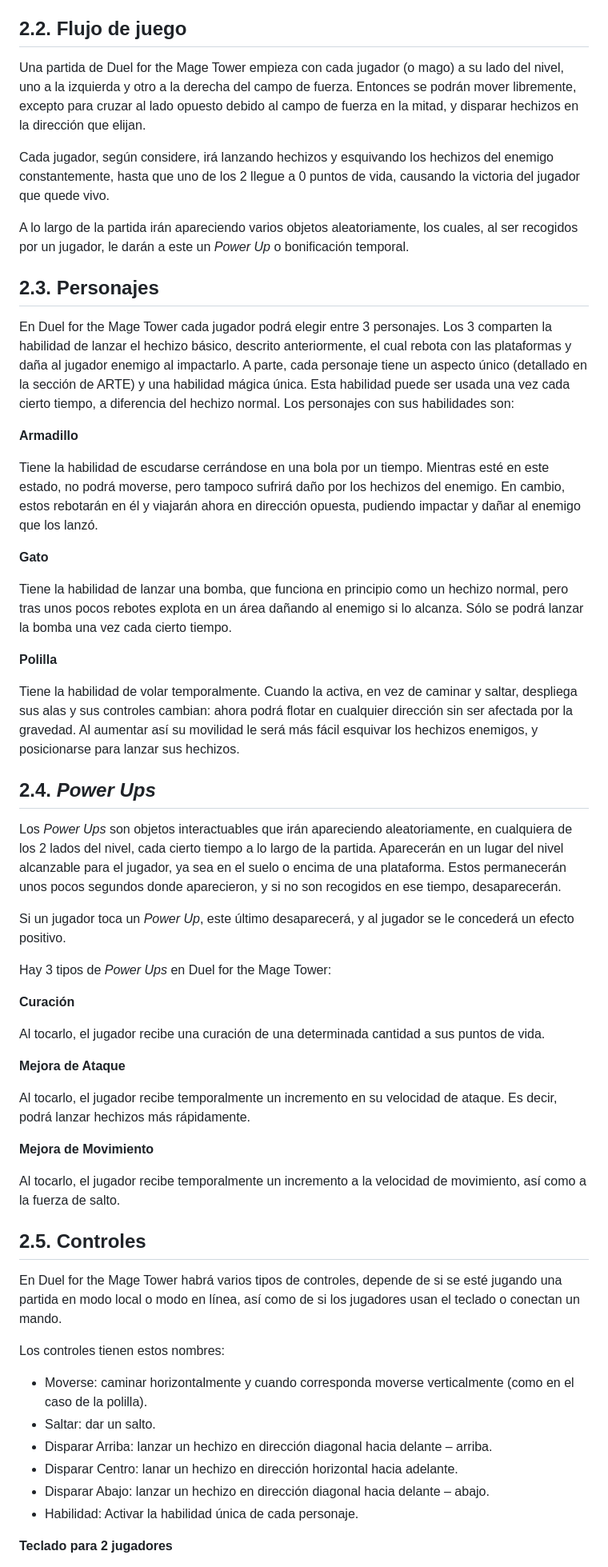
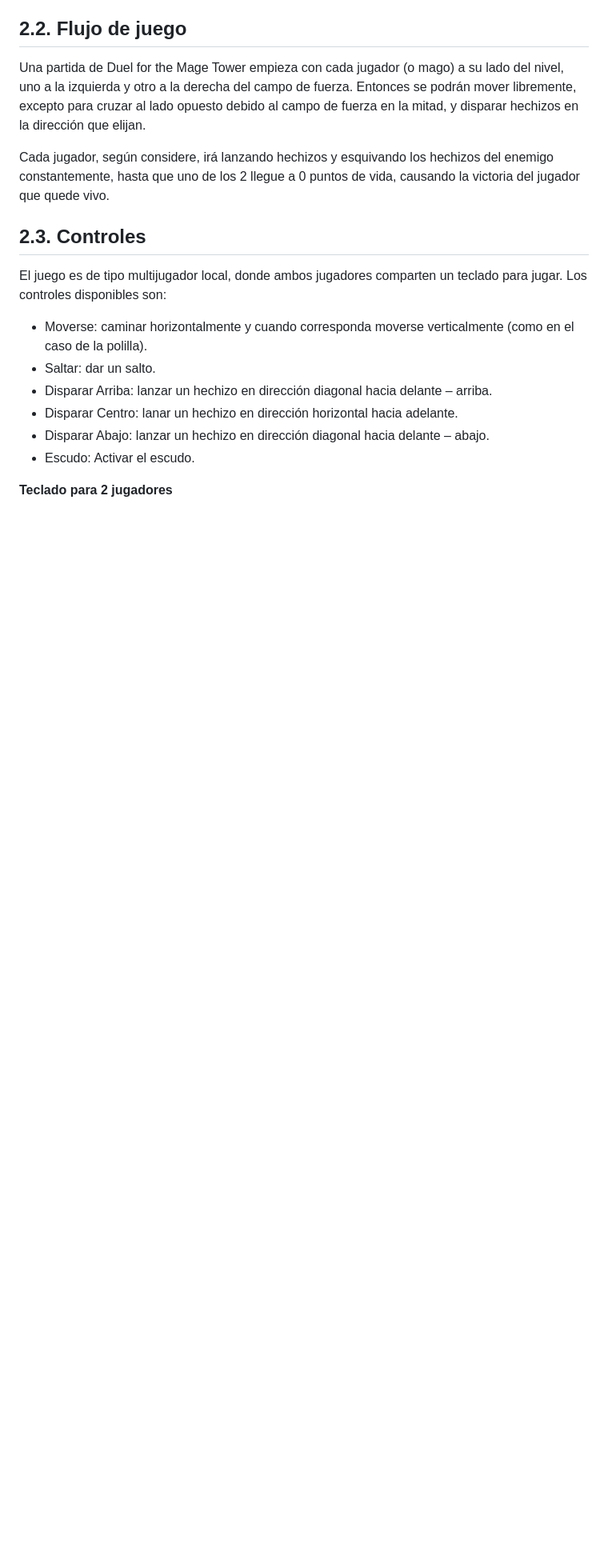
Before and after one commit to miguelrico2031/duelforthemagetower, a Markdown page: README.md, the part around the change printed below. Shown: that part at 80% size. Drawn GitHub-style; blank space fills up the shorter version.

```diff
--- a/README.md
+++ b/README.md
@@ -165,56 +167,17 @@ Una partida de Duel for the Mage Tower empieza con cada jugador (o mago) a su la
 
 Cada jugador, según considere, irá lanzando hechizos y esquivando los hechizos del enemigo constantemente, hasta que uno de los 2 llegue a 0 puntos de vida, causando la victoria del jugador que quede vivo.
 
-A lo largo de la partida irán apareciendo varios objetos aleatoriamente, los cuales, al ser recogidos por un jugador, le darán a este un _Power Up_ o bonificación temporal.
 
-## 2.3. Personajes
+## 2.3. Controles
 
-En Duel for the Mage Tower cada jugador podrá elegir entre 3 personajes. Los 3 comparten la habilidad de lanzar el hechizo básico, descrito anteriormente, el cual rebota con las plataformas y daña al jugador enemigo al impactarlo. A parte, cada personaje tiene un aspecto único (detallado en la sección de ARTE) y una habilidad mágica única. Esta habilidad puede ser usada una vez cada cierto tiempo, a diferencia del hechizo normal. Los personajes con sus habilidades son:
-
-**Armadillo**
-
-Tiene la habilidad de escudarse cerrándose en una bola por un tiempo. Mientras esté en este estado, no podrá moverse, pero tampoco sufrirá daño por los hechizos del enemigo. En cambio, estos rebotarán en él y viajarán ahora en dirección opuesta, pudiendo impactar y dañar al enemigo que los lanzó.
-
-**Gato**
-
-Tiene la habilidad de lanzar una bomba, que funciona en principio como un hechizo normal, pero tras unos pocos rebotes explota en un área dañando al enemigo si lo alcanza. Sólo se podrá lanzar la bomba una vez cada cierto tiempo.
-
-**Polilla**
-
-Tiene la habilidad de volar temporalmente. Cuando la activa, en vez de caminar y saltar, despliega sus alas y sus controles cambian: ahora podrá flotar en cualquier dirección sin ser afectada por la gravedad. Al aumentar así su movilidad le será más fácil esquivar los hechizos enemigos, y posicionarse para lanzar sus hechizos.
-
-## 2.4. _Power Ups_
-
-Los _Power Ups_ son objetos interactuables que irán apareciendo aleatoriamente, en cualquiera de los 2 lados del nivel, cada cierto tiempo a lo largo de la partida. Aparecerán en un lugar del nivel alcanzable para el jugador, ya sea en el suelo o encima de una plataforma. Estos permanecerán unos pocos segundos donde aparecieron, y si no son recogidos en ese tiempo, desaparecerán.
-
-Si un jugador toca un _Power Up_, este último desaparecerá, y al jugador se le concederá un efecto positivo.
-
-Hay 3 tipos de _Power Ups_ en Duel for the Mage Tower:
-
-**Curación**
-
-Al tocarlo, el jugador recibe una curación de una determinada cantidad a sus puntos de vida.
-
-**Mejora de Ataque**
-
-Al tocarlo, el jugador recibe temporalmente un incremento en su velocidad de ataque. Es decir, podrá lanzar hechizos más rápidamente.
-
-**Mejora de Movimiento**
-
-Al tocarlo, el jugador recibe temporalmente un incremento a la velocidad de movimiento, así como a la fuerza de salto.
-
-## 2.5. Controles
-
-En Duel for the Mage Tower habrá varios tipos de controles, depende de si se esté jugando una partida en modo local o modo en línea, así como de si los jugadores usan el teclado o conectan un mando.
-
-Los controles tienen estos nombres:
+El juego es de tipo multijugador local, donde ambos jugadores comparten un teclado para jugar. Los controles disponibles son:
 
 - Moverse: caminar horizontalmente y cuando corresponda moverse verticalmente (como en el caso de la polilla).
 - Saltar: dar un salto.
 - Disparar Arriba: lanzar un hechizo en dirección diagonal hacia delante – arriba.
 - Disparar Centro: lanar un hechizo en dirección horizontal hacia adelante.
 - Disparar Abajo: lanzar un hechizo en dirección diagonal hacia delante – abajo.
-- Habilidad: Activar la habilidad única de cada personaje.
+- Escudo: Activar el escudo.
 
 **Teclado para 2 jugadores**
 
```
Also changed, not shown: other parts of README.md (+61 -83 lines).
